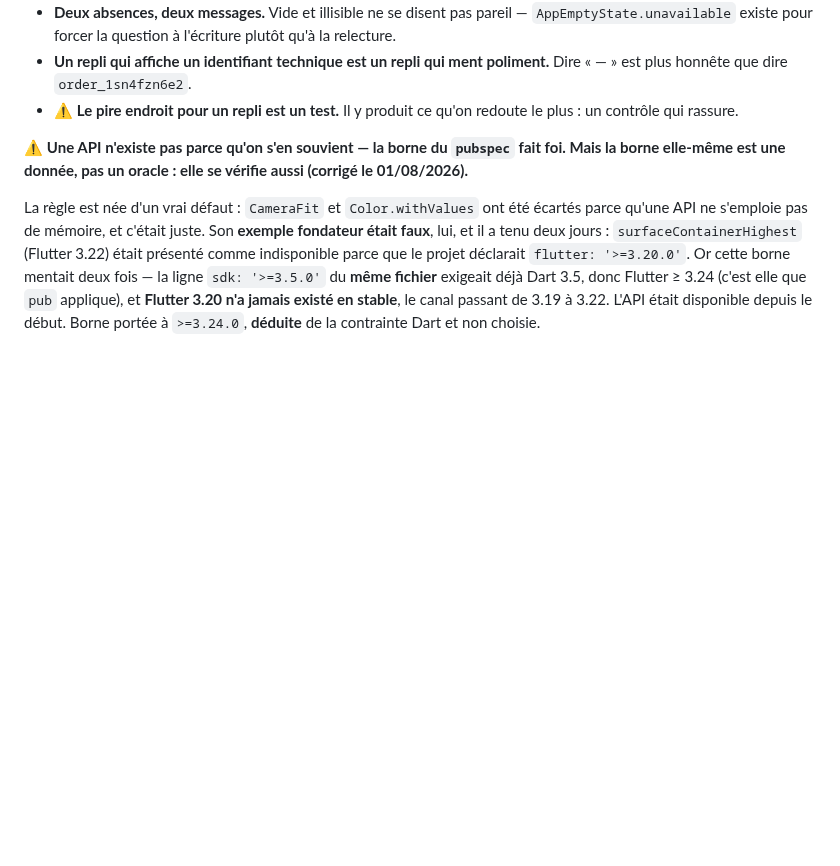
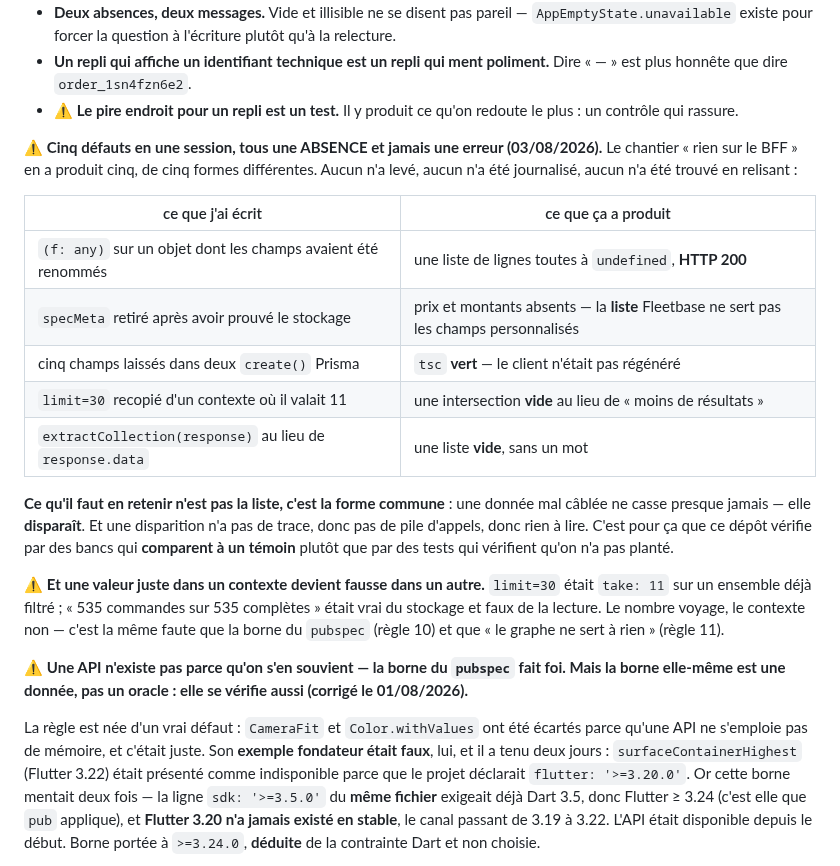
Before and after one commit to ecolealgerienne-ui/echango-delivery, a Markdown page: CLAUDE.md, the part around the change. Drawn GitHub-style; blank space fills up the shorter version.

Commit message:
Cinq défauts en une session, tous une absence et jamais une erreur
Le chantier « rien sur le BFF » a produit cinq défauts de cinq formes
différentes — un `any`, une couche retirée trop tôt, des écritures Prisma
invisibles au compilateur, un plafond recopié hors contexte, un déballage
raté. Aucun n'a levé, aucun n'a été journalisé, aucun n'a été trouvé en
relisant.

La forme commune vaut plus que la liste : une donnée mal câblée ne casse
presque jamais, elle DISPARAÎT. Et une disparition n'a pas de trace, donc
pas de pile d'appels, donc rien à lire — d'où des bancs qui comparent à un
témoin plutôt que des tests qui vérifient qu'on n'a pas planté.

Consigné sous la règle 10, dont ce sont cinq instances fraîches.

Co-Authored-By: Claude Opus 5 <noreply@anthropic.com>

```diff
--- a/CLAUDE.md
+++ b/CLAUDE.md
@@ -211,6 +211,30 @@ Le critère n'est pas « est-ce un littéral » — `maxLines: 1` décrit la nat
 - **Deux absences, deux messages.** Vide et illisible ne se disent pas pareil — `AppEmptyState.unavailable` existe pour forcer la question à l'écriture plutôt qu'à la relecture.
 - **Un repli qui affiche un identifiant technique est un repli qui ment poliment.** Dire « — » est plus honnête que dire `order_1sn4fzn6e2`.
 - ⚠️ **Le pire endroit pour un repli est un test.** Il y produit ce qu'on redoute le plus : un contrôle qui rassure.
+
+⚠️ **Cinq défauts en une session, tous une ABSENCE et jamais une erreur (03/08/2026).**
+Le chantier « rien sur le BFF » en a produit cinq, de cinq formes différentes.
+Aucun n'a levé, aucun n'a été journalisé, aucun n'a été trouvé en relisant :
+
+| ce que j'ai écrit | ce que ça a produit |
+|---|---|
+| `(f: any)` sur un objet dont les champs avaient été renommés | une liste de lignes toutes à `undefined`, **HTTP 200** |
+| `specMeta` retiré après avoir prouvé le stockage | prix et montants absents — la **liste** Fleetbase ne sert pas les champs personnalisés |
+| cinq champs laissés dans deux `create()` Prisma | `tsc` **vert** — le client n'était pas régénéré |
+| `limit=30` recopié d'un contexte où il valait 11 | une intersection **vide** au lieu de « moins de résultats » |
+| `extractCollection(response)` au lieu de `response.data` | une liste **vide**, sans un mot |
+
+**Ce qu'il faut en retenir n'est pas la liste, c'est la forme commune** : une
+donnée mal câblée ne casse presque jamais — elle **disparaît**. Et une
+disparition n'a pas de trace, donc pas de pile d'appels, donc rien à lire.
+C'est pour ça que ce dépôt vérifie par des bancs qui **comparent à un témoin**
+plutôt que par des tests qui vérifient qu'on n'a pas planté.
+
+⚠️ **Et une valeur juste dans un contexte devient fausse dans un autre.**
+`limit=30` était `take: 11` sur un ensemble déjà filtré ; « 535 commandes sur
+535 complètes » était vrai du stockage et faux de la lecture. Le nombre voyage,
+le contexte non — c'est la même faute que la borne du `pubspec` (règle 10) et
+que « le graphe ne sert à rien » (règle 11).
 
 ⚠️ **Une API n'existe pas parce qu'on s'en souvient — la borne du `pubspec` fait foi. Mais la borne elle-même est une donnée, pas un oracle : elle se vérifie aussi (corrigé le 01/08/2026).**
 
```
